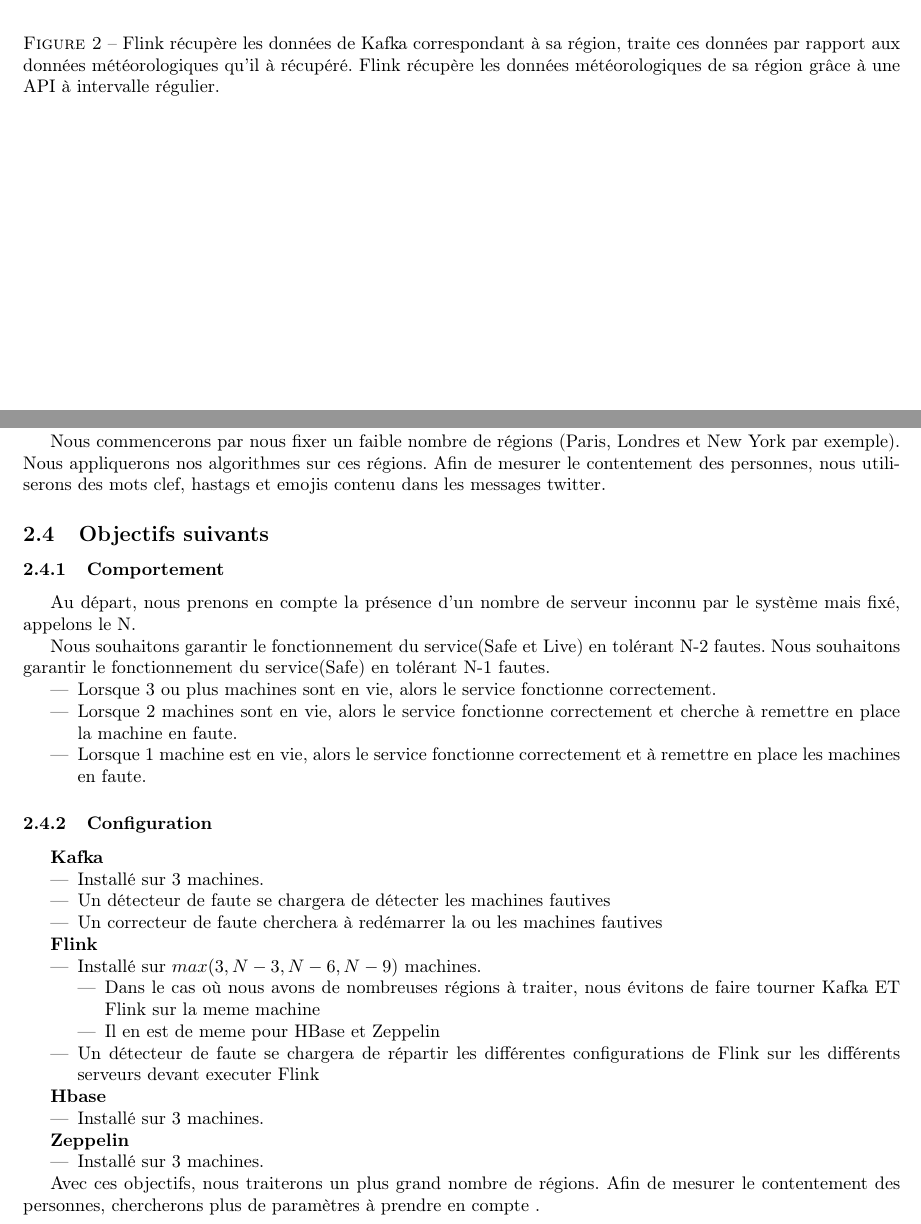
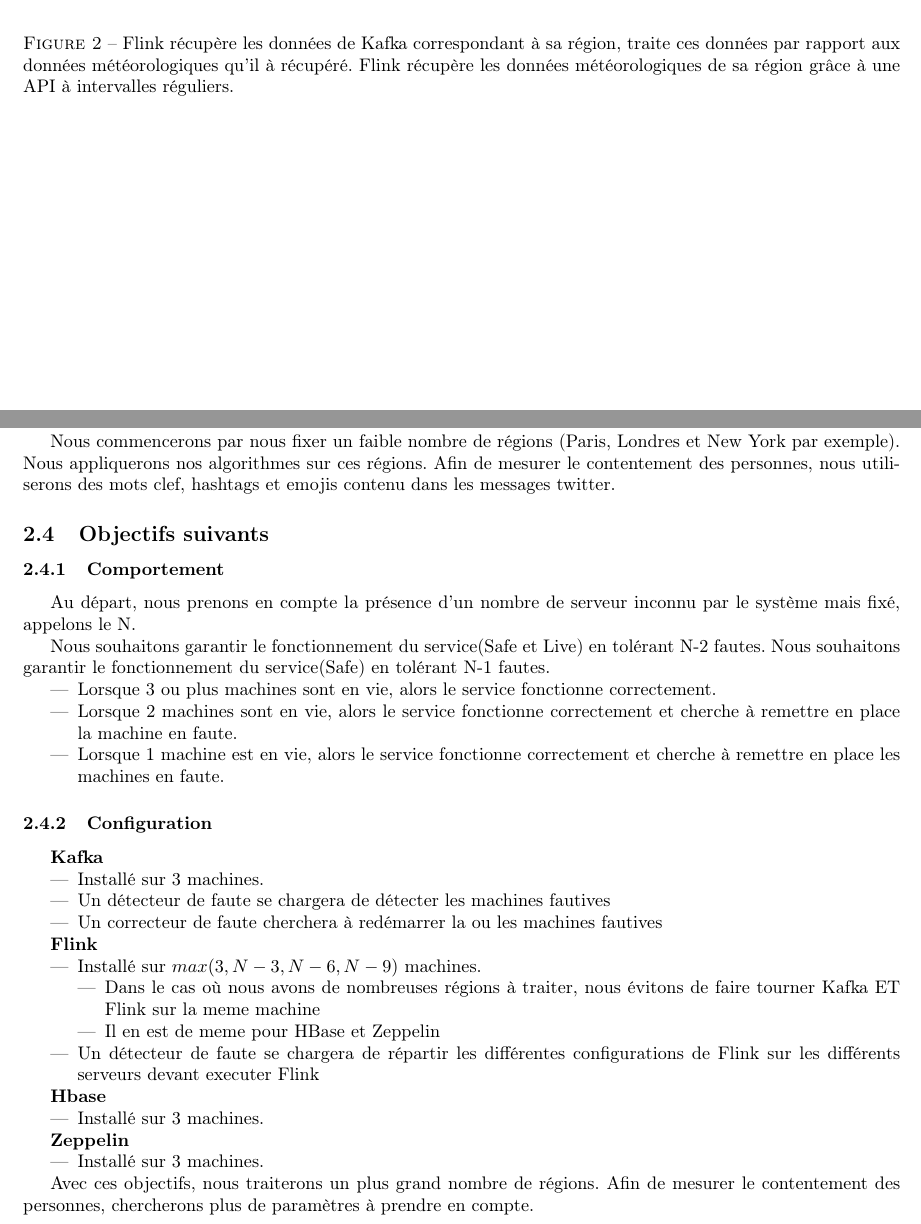
Before and after one commit to jordandegea/SDPTDD, a LaTeX document (misc/doc/doc.tex): two parts of pages 2 and 4 of 4, joined at a grey line, cut so that both start at the same text. Compiled offline with pdfLaTeX.

Commit message:
relecture rapport

```diff
--- a/misc/doc/doc.tex
+++ b/misc/doc/doc.tex
@@ -86,7 +86,7 @@ Cet outil fournis de nombreuses graphes pour la visualisation de données, perme
 \label{fig1}
 \centering
 \includegraphics[width=15cm]{content/KafkaFlink.png}
-\caption{Flink récupère les données de Kafka correspondant à sa région, traite ces données par rapport aux données météorologiques qu'il à récupéré. Flink récupère les données météorologiques de sa région grâce à une API à intervalle régulier. }
+\caption{Flink récupère les données de Kafka correspondant à sa région, traite ces données par rapport aux données météorologiques qu'il à récupéré. Flink récupère les données météorologiques de sa région grâce à une API à intervalles réguliers. }
 \label{fig1}
 \end{figure}
 
@@ -145,7 +145,7 @@ Nous souhaitons garantir le fonctionnement du service en tolérant deux fautes.
 \end{itemize}
 
 Nous commencerons par nous fixer un faible nombre de régions (Paris, Londres et New York par exemple). Nous appliquerons nos algorithmes sur ces régions.
-Afin de mesurer le contentement des personnes, nous utiliserons des mots clef, hastags et emojis contenu dans les messages twitter.
+Afin de mesurer le contentement des personnes, nous utiliserons des mots clef, hashtags et emojis contenu dans les messages twitter.
 
 
 \subsection{Objectifs suivants}
@@ -160,7 +160,7 @@ Nous souhaitons garantir le fonctionnement du service(Safe) en tolérant N-1 fau
 \begin{itemize}
 	\item Lorsque 3 ou plus machines sont en vie, alors le service fonctionne correctement.
 	\item Lorsque 2 machines sont en vie, alors le service fonctionne correctement et cherche à remettre en place la machine en faute.
-	\item Lorsque 1 machine est en vie, alors le service fonctionne correctement et à remettre en place les machines en faute.
+	\item Lorsque 1 machine est en vie, alors le service fonctionne correctement et cherche à remettre en place les machines en faute.
 \end{itemize}
 
 
```
Also changed, not shown: misc/doc/doc.tex (2 more changed lines).
